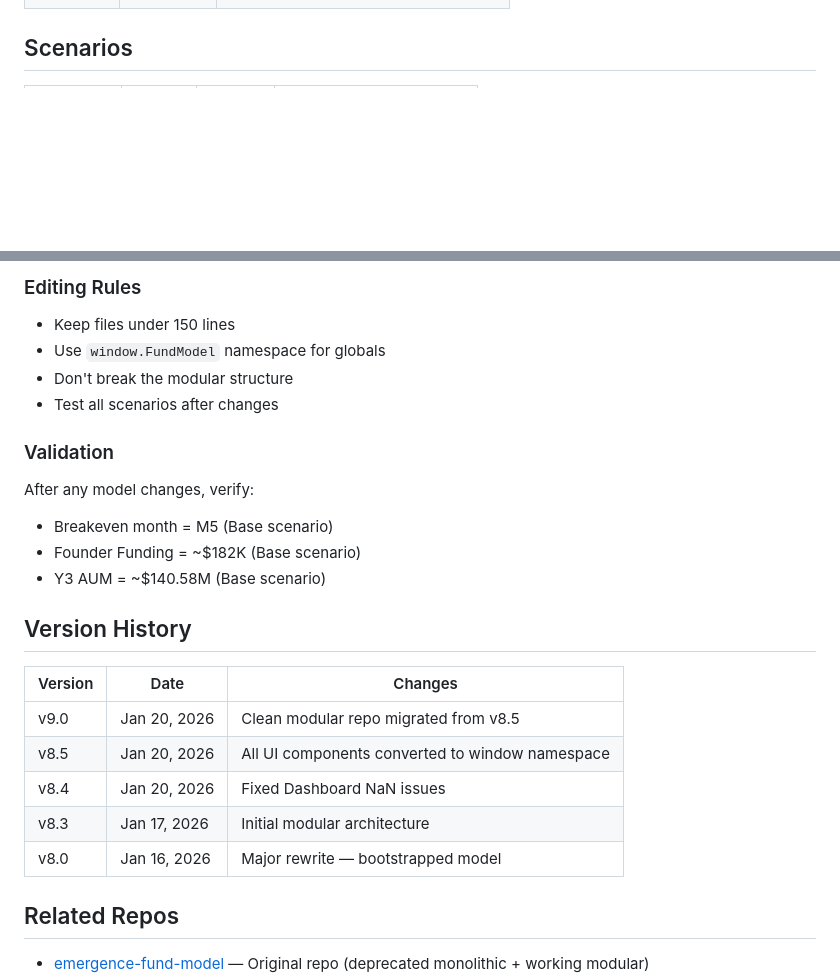
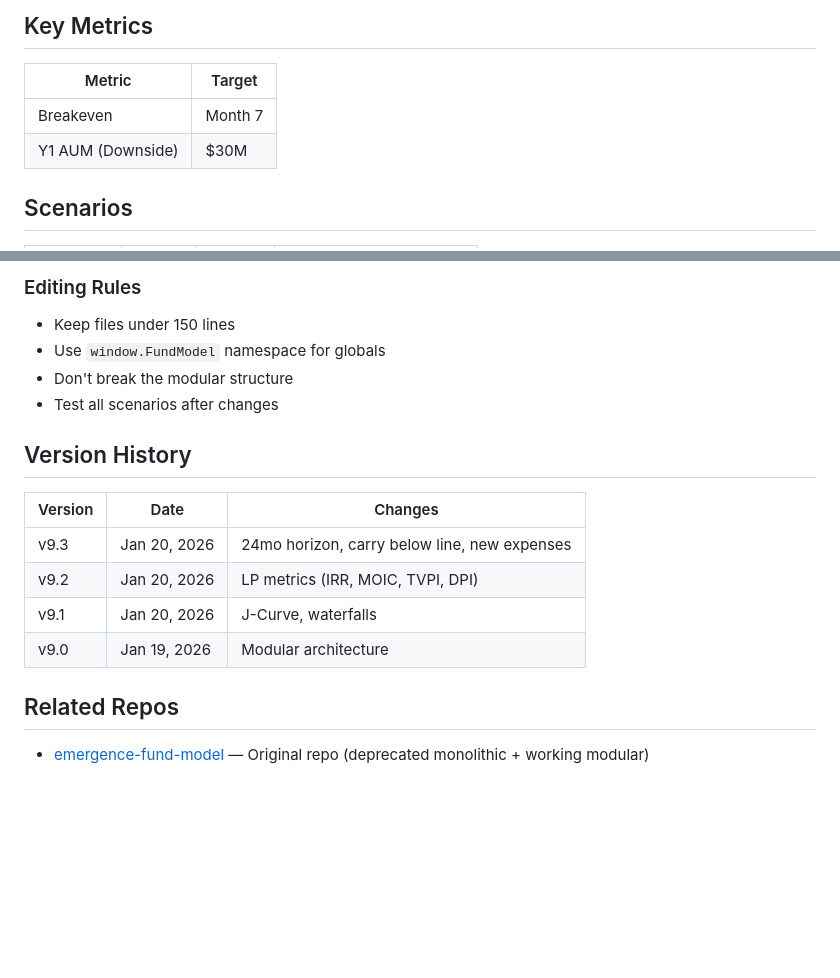
Before and after one commit to IanhigginsEP/emergence-fund-model-v9, a Markdown page: README.md, 2 parts joined by grey strips. Rendered like a GitHub page; blank space fills up the shorter version.

```diff
--- a/README.md
+++ b/README.md
@@ -76,3 +77,9 @@ No build step required — uses `window.FundModel` namespace for browser compati
+## Key Metrics
+
+| Metric | Target |
+|--------|--------|
+| Breakeven | Month 7 |
+| Y1 AUM (Downside) | $30M |
 
 ## Scenarios
 
@@ -98,22 +105,14 @@ No build step required — uses `window.FundModel` namespace for browser compati
 - Don't break the modular structure
 - Test all scenarios after changes
 
-### Validation
-
-After any model changes, verify:
-- Breakeven month = M5 (Base scenario)
-- Founder Funding = ~$182K (Base scenario)
-- Y3 AUM = ~$140.58M (Base scenario)
-
 ## Version History
 
 | Version | Date | Changes |
 |---------|------|---------|
-| v9.0 | Jan 20, 2026 | Clean modular repo migrated from v8.5 |
-| v8.5 | Jan 20, 2026 | All UI components converted to window namespace |
-| v8.4 | Jan 20, 2026 | Fixed Dashboard NaN issues |
-| v8.3 | Jan 17, 2026 | Initial modular architecture |
-| v8.0 | Jan 16, 2026 | Major rewrite — bootstrapped model |
+| v9.3 | Jan 20, 2026 | 24mo horizon, carry below line, new expenses |
+| v9.2 | Jan 20, 2026 | LP metrics (IRR, MOIC, TVPI, DPI) |
+| v9.1 | Jan 20, 2026 | J-Curve, waterfalls |
+| v9.0 | Jan 19, 2026 | Modular architecture |
 
 ## Related Repos
 
```
Also changed, not shown: other parts of README.md (+50 -49 lines), PROGRESS_LP_ENHANCEMENTS.md (+44 -63 lines).
